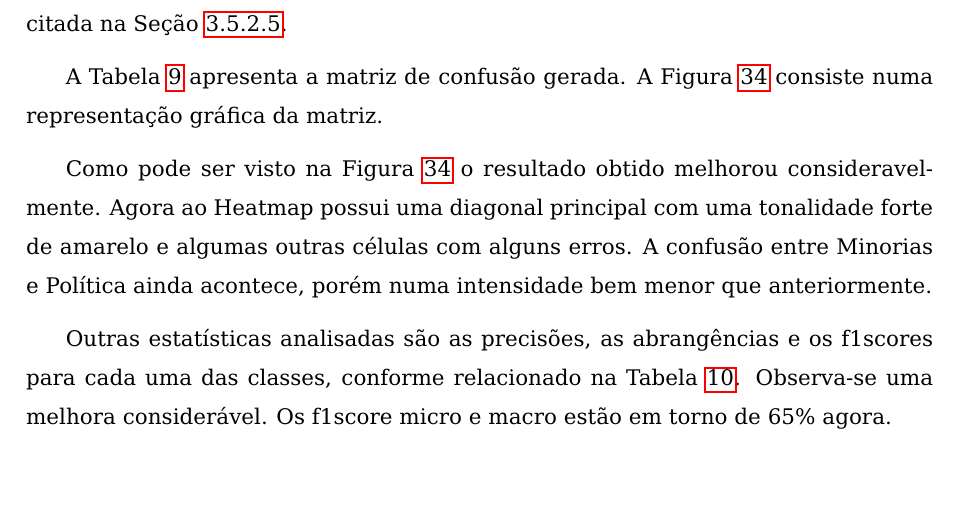
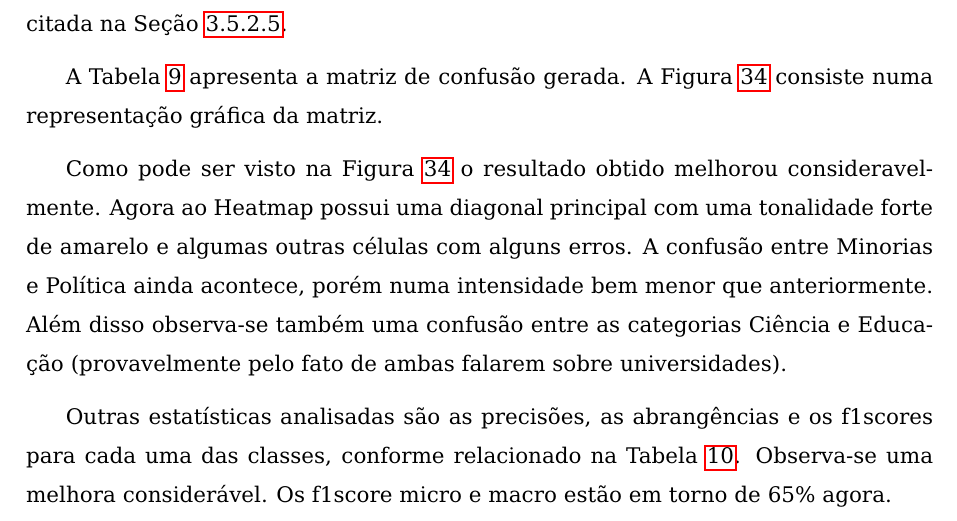
Before and after one commit to luizmramos/graduation_project, a LaTeX thesis (text/latex/tg.tex, which reads text/latex/resultados.tex): part of page 94 of 100, cut so that both start at the same text, the shorter picture padded with empty space. Compiled offline with pdfLaTeX; the source files are stored in an older character set and shown here as Unicode; a LaTeX package or settings file that is missing is left out.

Commit message:
Comment about classification errors on Education and SCience

```diff
--- a/text/latex/resultados.tex
+++ b/text/latex/resultados.tex
@@ -416,7 +416,7 @@ A Tabela \ref{tab:weighted_nb_com_features_extras} apresenta a matriz de confus
 	\label{fig:weighted_nb_com_features_extras}
 \end{figure}
 
-Como pode ser visto na Figura \ref{fig:weighted_nb_com_features_extras} o resultado obtido melhorou consideravelmente. Agora ao Heatmap possui uma diagonal principal com uma tonalidade forte de amarelo e algumas outras células com alguns erros. A confusão entre Minorias e Política ainda acontece, porém numa intensidade bem menor que anteriormente.
+Como pode ser visto na Figura \ref{fig:weighted_nb_com_features_extras} o resultado obtido melhorou consideravelmente. Agora ao Heatmap possui uma diagonal principal com uma tonalidade forte de amarelo e algumas outras células com alguns erros. A confusão entre Minorias e Política ainda acontece, porém numa intensidade bem menor que anteriormente. Além disso observa-se também uma confusão entre as categorias Ciência e Educação (provavelmente pelo fato de ambas falarem sobre universidades).
 
 Outras estatísticas analisadas são as precisões, as abrangências e os f1scores para cada uma das classes, conforme relacionado na Tabela \ref{tab:weighted_nb_com_features_extras_prec_rec}. Observa-se uma melhora considerável. Os f1score micro e macro estão em torno de 65\% agora.
 
```
